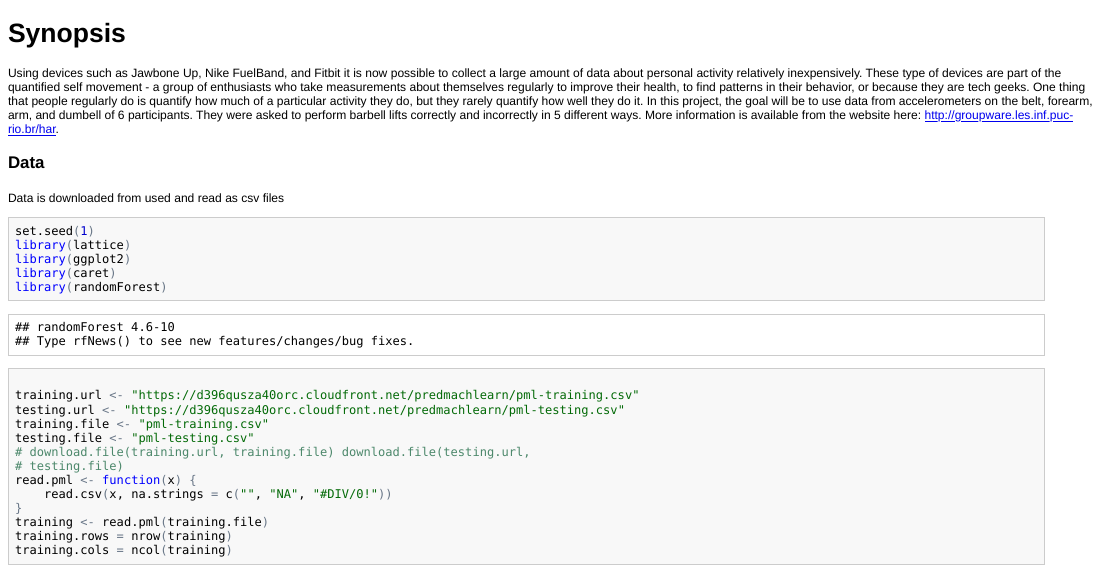
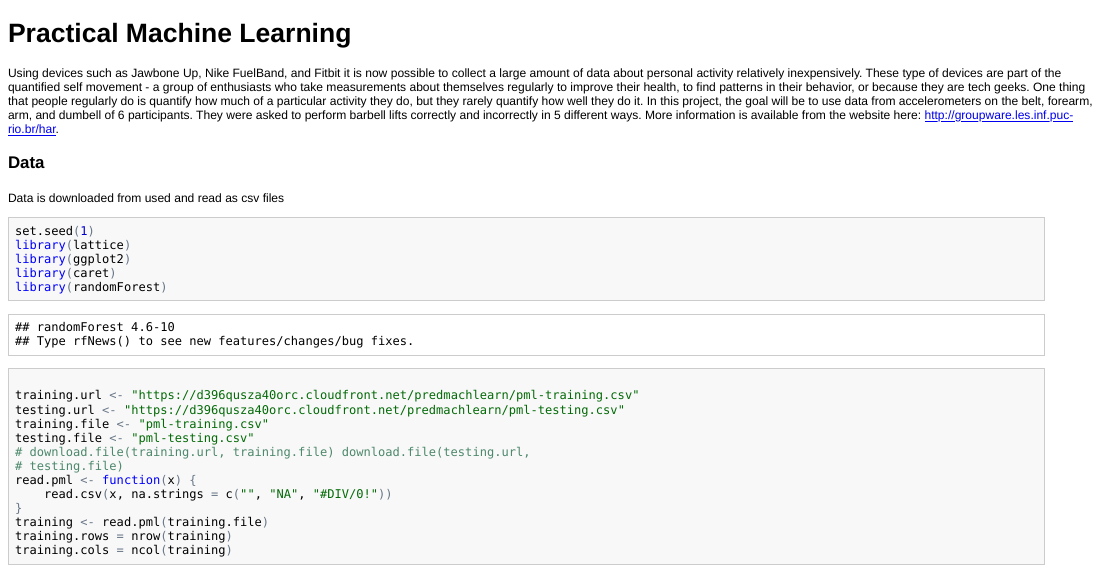
Before and after one commit to ToniRincon/PracticalMachineLearning, an R Markdown document (PracticalMachineLearning.Rmd): the page in a window 1100 px wide, from its top. The pictures show the output file PracticalMachineLearning.html that the author committed with the source, opened offline.

Commit message:
more expeiments

```diff
--- a/PracticalMachineLearning.Rmd
+++ b/PracticalMachineLearning.Rmd
@@ -1,4 +1,4 @@
-# Synopsis
+# Practical Machine Learning
 
 Using devices such as Jawbone Up, Nike FuelBand, and Fitbit it is now possible to collect a large amount of data about personal activity relatively inexpensively. These type of devices are part of the quantified self movement - a group of enthusiasts who take measurements about themselves regularly to improve their health, to find patterns in their behavior, or because they are tech geeks. One thing that people regularly do is quantify how much of a particular activity they do, but they rarely quantify how well they do it.
 In this project, the goal will be to use data from accelerometers on the belt, forearm, arm, and dumbell of 6 participants. They were asked to perform barbell lifts correctly and incorrectly in 5 different ways.
```
Also changed, not shown: PracticalMachineLearning.html, PracticalMachineLearning.md, PracticalMachineLearning.pdf.
